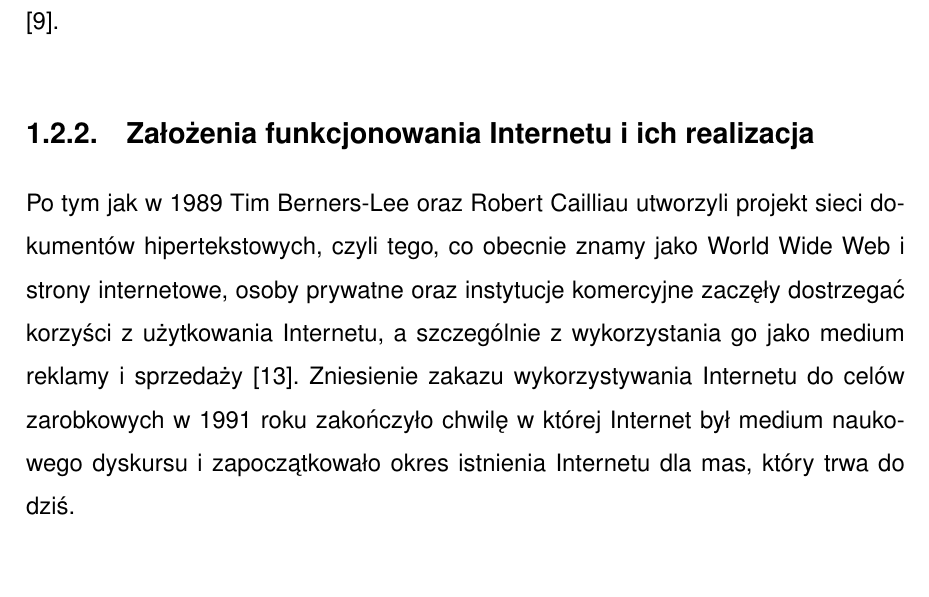
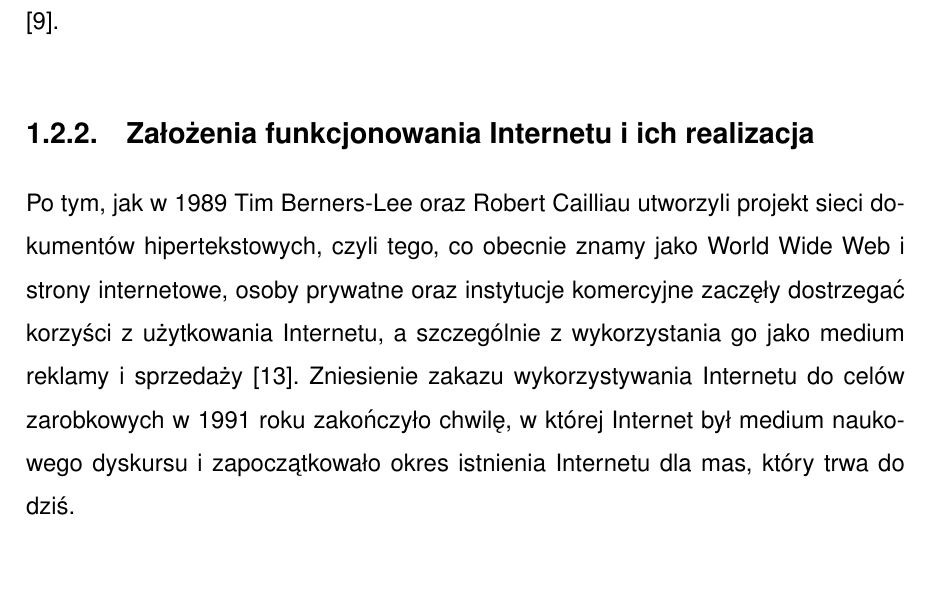
Before and after one commit to amwolff/be, a LaTeX thesis (thesis/document.tex, which reads thesis/tex/01.tex): part of page 11 of 28, cut so that both start at the same text. Compiled offline with pdfLaTeX.

Commit message:
Improve punctuation in the 1.2.2

```diff
--- a/thesis/tex/01.tex
+++ b/thesis/tex/01.tex
@@ -124,12 +124,12 @@ rozwój Internetu zawdzięcza się właśnie komunikacyjnemu i rozrywkowemu aspe
 konkurencyjnych sieci \cite{maigret2012socjologia}.
 
 \subsection{Założenia funkcjonowania Internetu i ich realizacja}
-Po tym jak w 1989 Tim Berners-Lee oraz Robert Cailliau utworzyli projekt sieci
+Po tym, jak w 1989 Tim Berners-Lee oraz Robert Cailliau utworzyli projekt sieci
 dokumentów hipertekstowych, czyli tego, co obecnie znamy jako World Wide Web i
 strony internetowe, osoby prywatne oraz instytucje komercyjne zaczęły dostrzegać
 korzyści z użytkowania Internetu, a szczególnie z wykorzystania go jako medium
 reklamy i sprzedaży \cite{press2015very}. Zniesienie zakazu wykorzystywania
-Internetu do celów zarobkowych w 1991 roku zakończyło chwilę w której Internet
+Internetu do celów zarobkowych w 1991 roku zakończyło chwilę, w której Internet
 był medium naukowego dyskursu i zapoczątkowało okres istnienia Internetu dla
 mas, który trwa do dziś.
 
```
Also changed, not shown: thesis/document.pdf.
